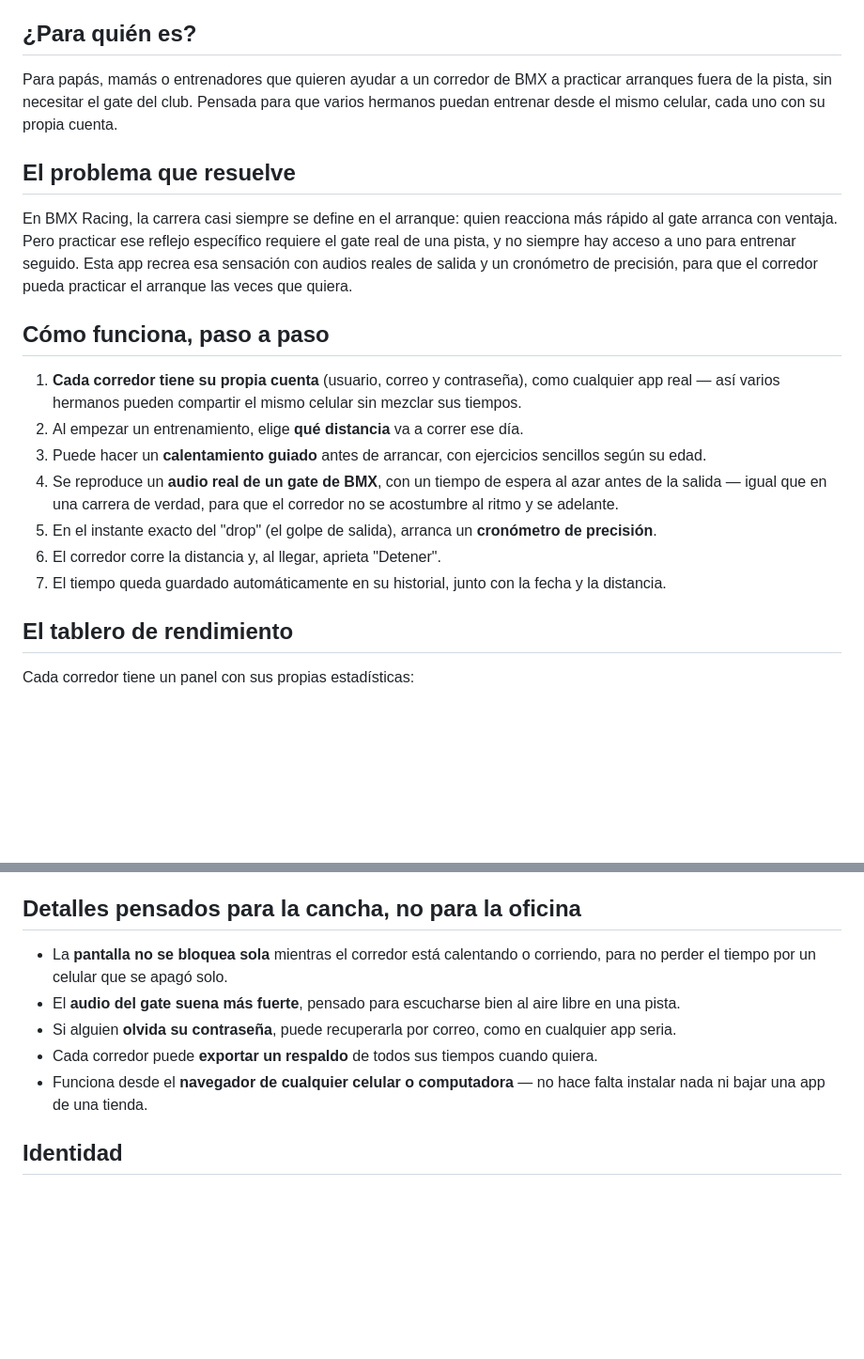
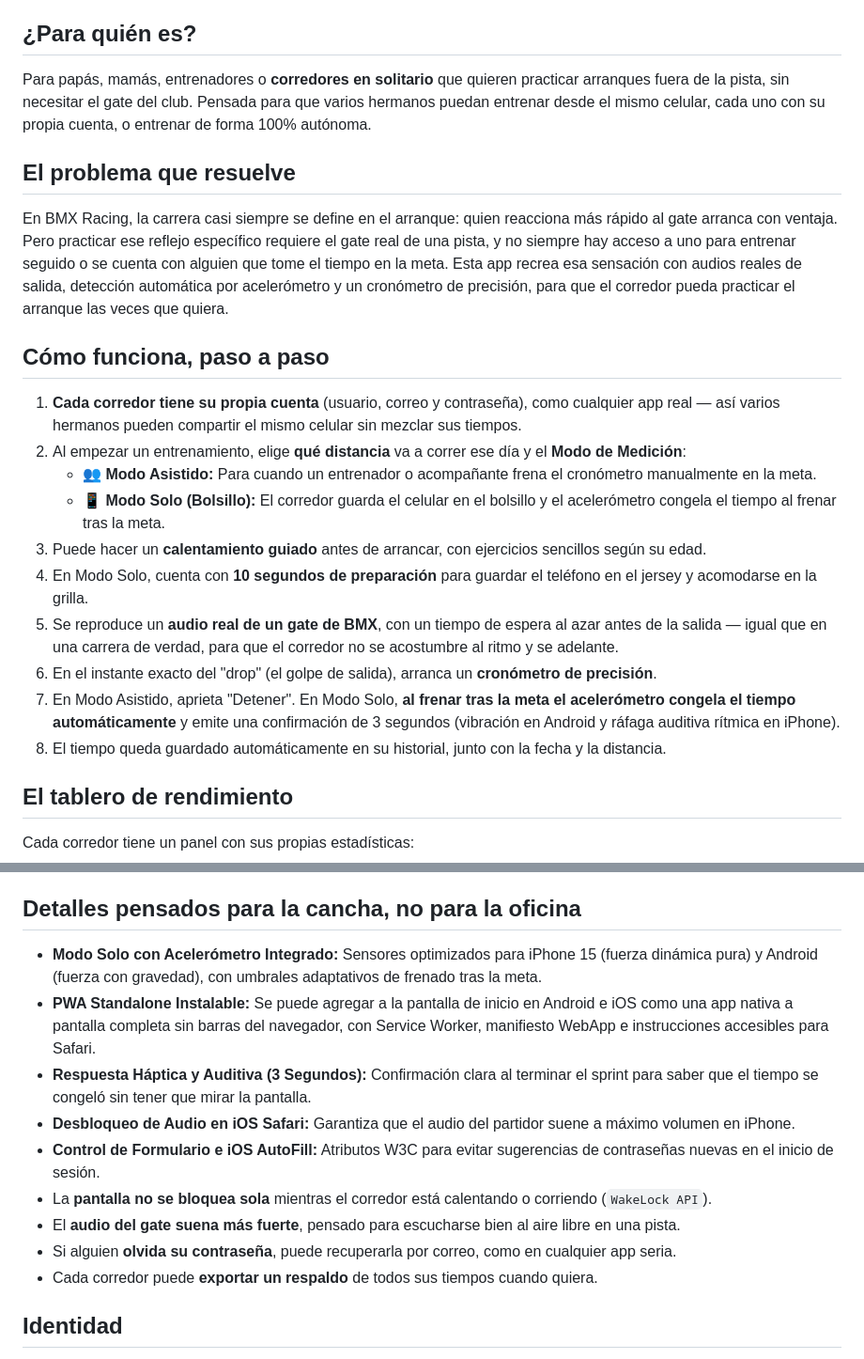
Before and after one commit to xxoshrmiwe/bmxsprint, a Markdown page: PROYECTO.md, 2 parts joined by grey strips. Shown: that part at 94% size. Rendered like a GitHub page; blank space fills up the shorter version.

```diff
--- a/PROYECTO.md
+++ b/PROYECTO.md
@@ -6,21 +6,24 @@ Una app para entrenar la salida de gate en BMX Racing — ese momento en el que
 
 ## ¿Para quién es?
 
-Para papás, mamás o entrenadores que quieren ayudar a un corredor de BMX a practicar arranques fuera de la pista, sin necesitar el gate del club. Pensada para que varios hermanos puedan entrenar desde el mismo celular, cada uno con su propia cuenta.
+Para papás, mamás, entrenadores o **corredores en solitario** que quieren practicar arranques fuera de la pista, sin necesitar el gate del club. Pensada para que varios hermanos puedan entrenar desde el mismo celular, cada uno con su propia cuenta, o entrenar de forma 100% autónoma.
 
 ## El problema que resuelve
 
-En BMX Racing, la carrera casi siempre se define en el arranque: quien reacciona más rápido al gate arranca con ventaja. Pero practicar ese reflejo específico requiere el gate real de una pista, y no siempre hay acceso a uno para entrenar seguido. Esta app recrea esa sensación con audios reales de salida y un cronómetro de precisión, para que el corredor pueda practicar el arranque las veces que quiera.
+En BMX Racing, la carrera casi siempre se define en el arranque: quien reacciona más rápido al gate arranca con ventaja. Pero practicar ese reflejo específico requiere el gate real de una pista, y no siempre hay acceso a uno para entrenar seguido o se cuenta con alguien que tome el tiempo en la meta. Esta app recrea esa sensación con audios reales de salida, detección automática por acelerómetro y un cronómetro de precisión, para que el corredor pueda practicar el arranque las veces que quiera.
 
 ## Cómo funciona, paso a paso
 
 1. **Cada corredor tiene su propia cuenta** (usuario, correo y contraseña), como cualquier app real — así varios hermanos pueden compartir el mismo celular sin mezclar sus tiempos.
-2. Al empezar un entrenamiento, elige **qué distancia** va a correr ese día.
+2. Al empezar un entrenamiento, elige **qué distancia** va a correr ese día y el **Modo de Medición**:
+   - 👥 **Modo Asistido:** Para cuando un entrenador o acompañante frena el cronómetro manualmente en la meta.
+   - 📱 **Modo Solo (Bolsillo):** El corredor guarda el celular en el bolsillo y el acelerómetro congela el tiempo al frenar tras la meta.
 3. Puede hacer un **calentamiento guiado** antes de arrancar, con ejercicios sencillos según su edad.
-4. Se reproduce un **audio real de un gate de BMX**, con un tiempo de espera al azar antes de la salida — igual que en una carrera de verdad, para que el corredor no se acostumbre al ritmo y se adelante.
-5. En el instante exacto del "drop" (el golpe de salida), arranca un **cronómetro de precisión**.
-6. El corredor corre la distancia y, al llegar, aprieta "Detener".
-7. El tiempo queda guardado automáticamente en su historial, junto con la fecha y la distancia.
+4. En Modo Solo, cuenta con **10 segundos de preparación** para guardar el teléfono en el jersey y acomodarse en la grilla.
+5. Se reproduce un **audio real de un gate de BMX**, con un tiempo de espera al azar antes de la salida — igual que en una carrera de verdad, para que el corredor no se acostumbre al ritmo y se adelante.
+6. En el instante exacto del "drop" (el golpe de salida), arranca un **cronómetro de precisión**.
+7. En Modo Asistido, aprieta "Detener". En Modo Solo, **al frenar tras la meta el acelerómetro congela el tiempo automáticamente** y emite una confirmación de 3 segundos (vibración en Android y ráfaga auditiva rítmica en iPhone).
+8. El tiempo queda guardado automáticamente en su historial, junto con la fecha y la distancia.
 
 ## El tablero de rendimiento
 
@@ -33,11 +36,15 @@ Cada corredor tiene un panel con sus propias estadísticas:
 
 ## Detalles pensados para la cancha, no para la oficina
 
-- La **pantalla no se bloquea sola** mientras el corredor está calentando o corriendo, para no perder el tiempo por un celular que se apagó solo.
+- **Modo Solo con Acelerómetro Integrado:** Sensores optimizados para iPhone 15 (fuerza dinámica pura) y Android (fuerza con gravedad), con umbrales adaptativos de frenado tras la meta.
+- **PWA Standalone Instalable:** Se puede agregar a la pantalla de inicio en Android e iOS como una app nativa a pantalla completa sin barras del navegador, con Service Worker, manifiesto WebApp e instrucciones accesibles para Safari.
+- **Respuesta Háptica y Auditiva (3 Segundos):** Confirmación clara al terminar el sprint para saber que el tiempo se congeló sin tener que mirar la pantalla.
+- **Desbloqueo de Audio en iOS Safari:** Garantiza que el audio del partidor suene a máximo volumen en iPhone.
+- **Control de Formulario e iOS AutoFill:** Atributos W3C para evitar sugerencias de contraseñas nuevas en el inicio de sesión.
+- La **pantalla no se bloquea sola** mientras el corredor está calentando o corriendo (`WakeLock API`).
 - El **audio del gate suena más fuerte**, pensado para escucharse bien al aire libre en una pista.
 - Si alguien **olvida su contraseña**, puede recuperarla por correo, como en cualquier app seria.
 - Cada corredor puede **exportar un respaldo** de todos sus tiempos cuando quiera.
-- Funciona desde el **navegador de cualquier celular o computadora** — no hace falta instalar nada ni bajar una app de una tienda.
 
 ## Identidad
 
```
Also changed, not shown: README.md (+40 -10 lines).
